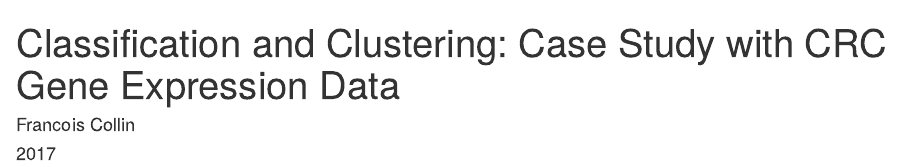
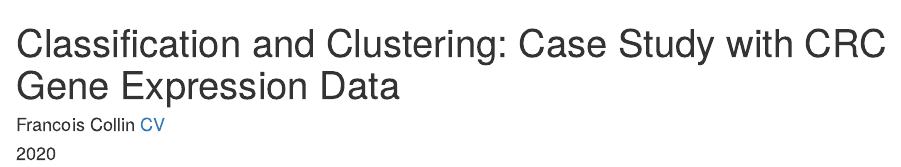
Before and after one commit to 12379Monty/CC_Explore, an R Markdown document (index.Rmd): the page in a window 1100 px wide, from its top. Rendered offline with R 4.5, knitr and Pandoc, with nearby package versions; drawn as R Markdown's standard HTML page in place of the format the file asks for.

Commit message:
rerun and date

```diff
--- a/index.Rmd
+++ b/index.Rmd
@@ -1,7 +1,8 @@
 ---
 title: "Classification and Clustering: Case Study with CRC Gene Expression Data"
-author: "Francois Collin"
-date: 2017
+author: "Francois Collin [CV](https://francoiscollin-cv.netlify.app/)"
+#date: "`r Sys.Date()`"
+date: 2020
 site: bookdown::bookdown_site
 ### see https://community.rstudio.com/t/bookdown-pdf-generation/12359
 knit: "bookdown::render_book"
```
Also changed, not shown: ExploreCRC.Rmd (+2 -1 lines), docs/search_index.json, 9 other files.
